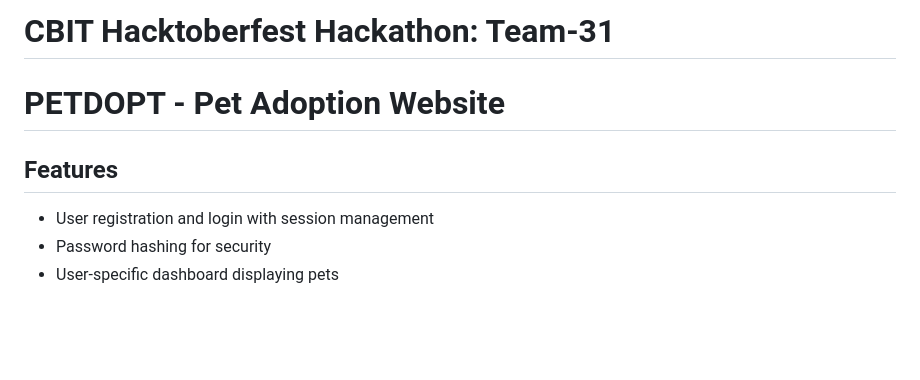
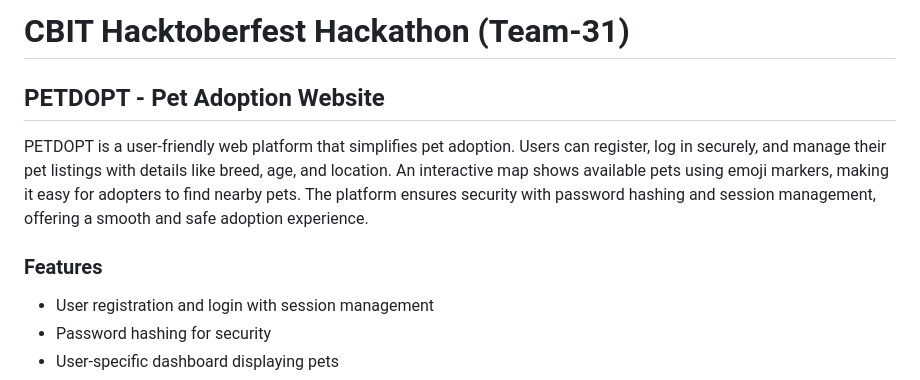
Before and after one commit to prat459/CBIT_COSC_Hackathon, a Markdown page: README.md, the part around the change printed below. GitHub-like rendering; blank space fills up the shorter version.

```diff
--- a/README.md
+++ b/README.md
@@ -1,7 +1,9 @@
-# CBIT Hacktoberfest Hackathon: Team-31
-# PETDOPT - Pet Adoption Website
-## Features
+# CBIT Hacktoberfest Hackathon (Team-31)
+## PETDOPT - Pet Adoption Website
 
+PETDOPT is a user-friendly web platform that simplifies pet adoption. Users can register, log in securely, and manage their pet listings with details like breed, age, and location. An interactive map shows available pets using emoji markers, making it easy for adopters to find nearby pets. The platform ensures security with password hashing and session management, offering a smooth and safe adoption experience.
+
+### Features
 - User registration and login with session management
 - Password hashing for security
 - User-specific dashboard displaying pets
```
Also changed, not shown: other parts of README.md (+2 -3 lines).
